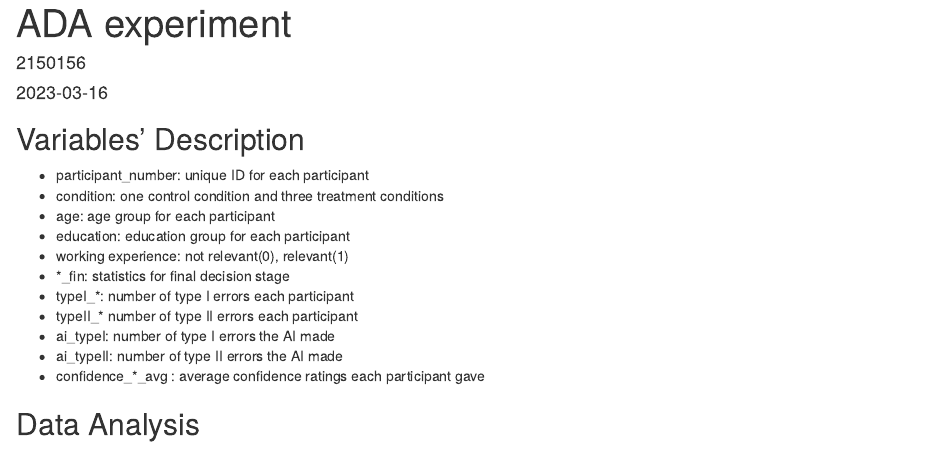
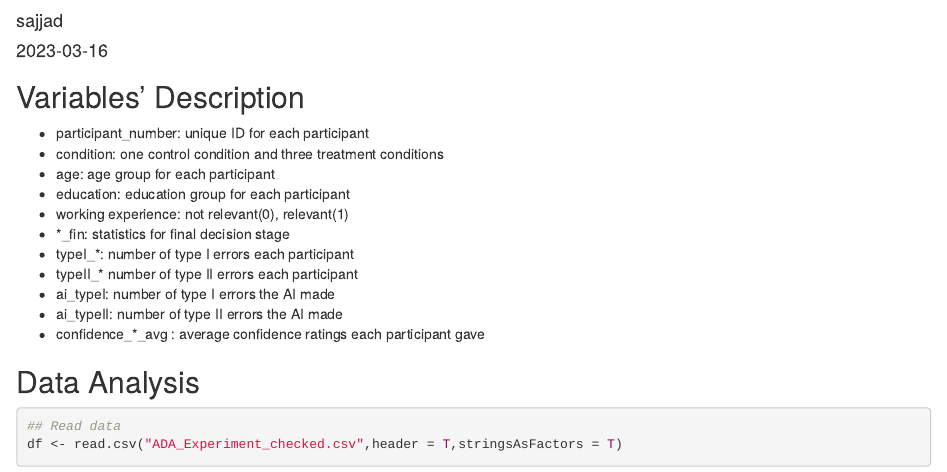
Before and after one commit to mahessarsajjad/mahessarsajjadprojects, an R Markdown document (ADA_Experiment.Rmd): the page in a window 1100 px wide, from 20 px down before the commit and from 60 px down after it, so that both start at the same text. Rendered offline with R 4.5, knitr and Pandoc, with nearby package versions; some code elsewhere in the file could not run offline; common packages that the code uses without loading them are loaded.

Commit message:
ADA_Experiment.Rmd

```diff
--- a/ADA_Experiment.Rmd
+++ b/ADA_Experiment.Rmd
@@ -1,6 +1,6 @@
 ---
-title: "ADA experiment"
-author: '2150156'
+title: "ADA"
+author: 'sajjad'
 date: "2023-03-16"
 output: html_document
 ---
```
